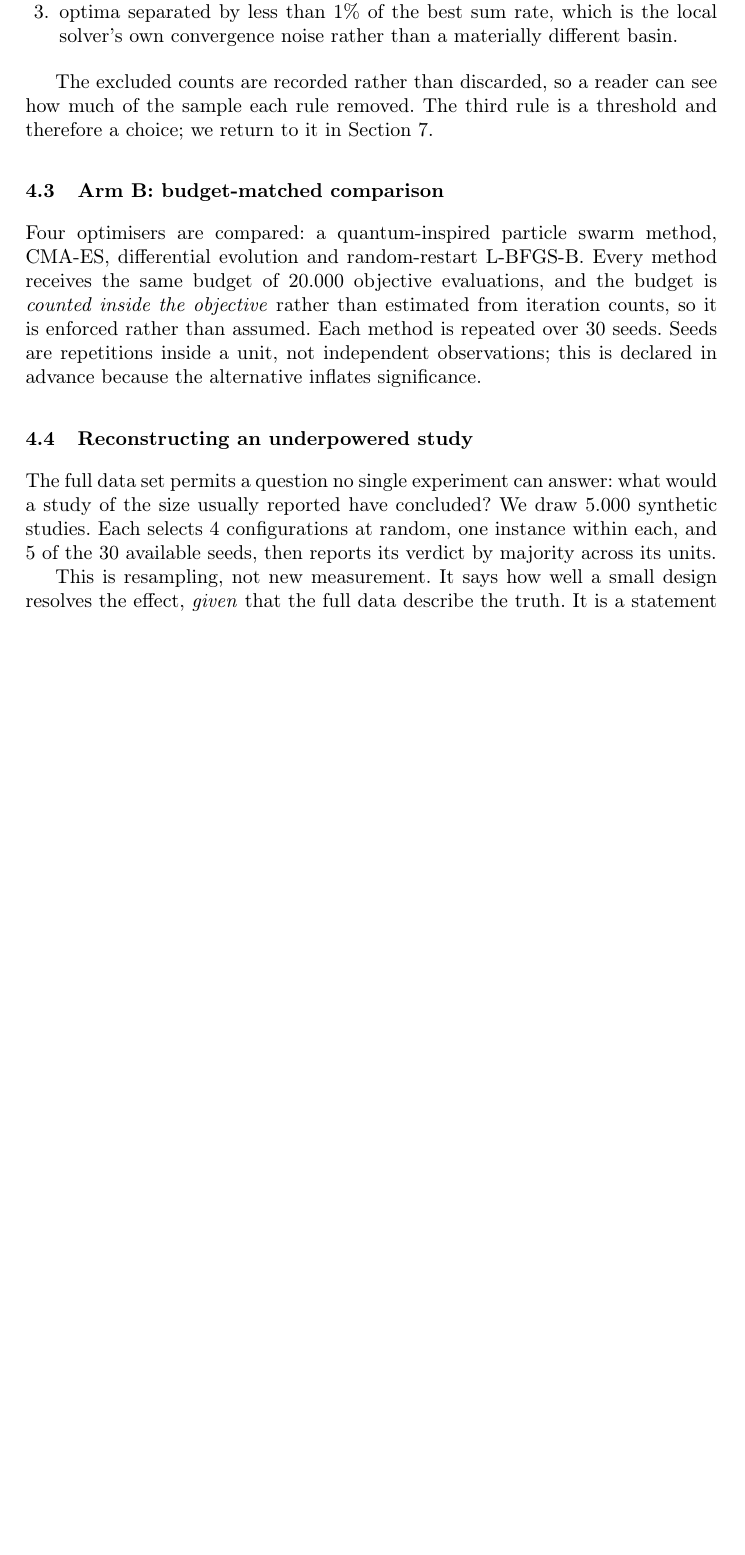
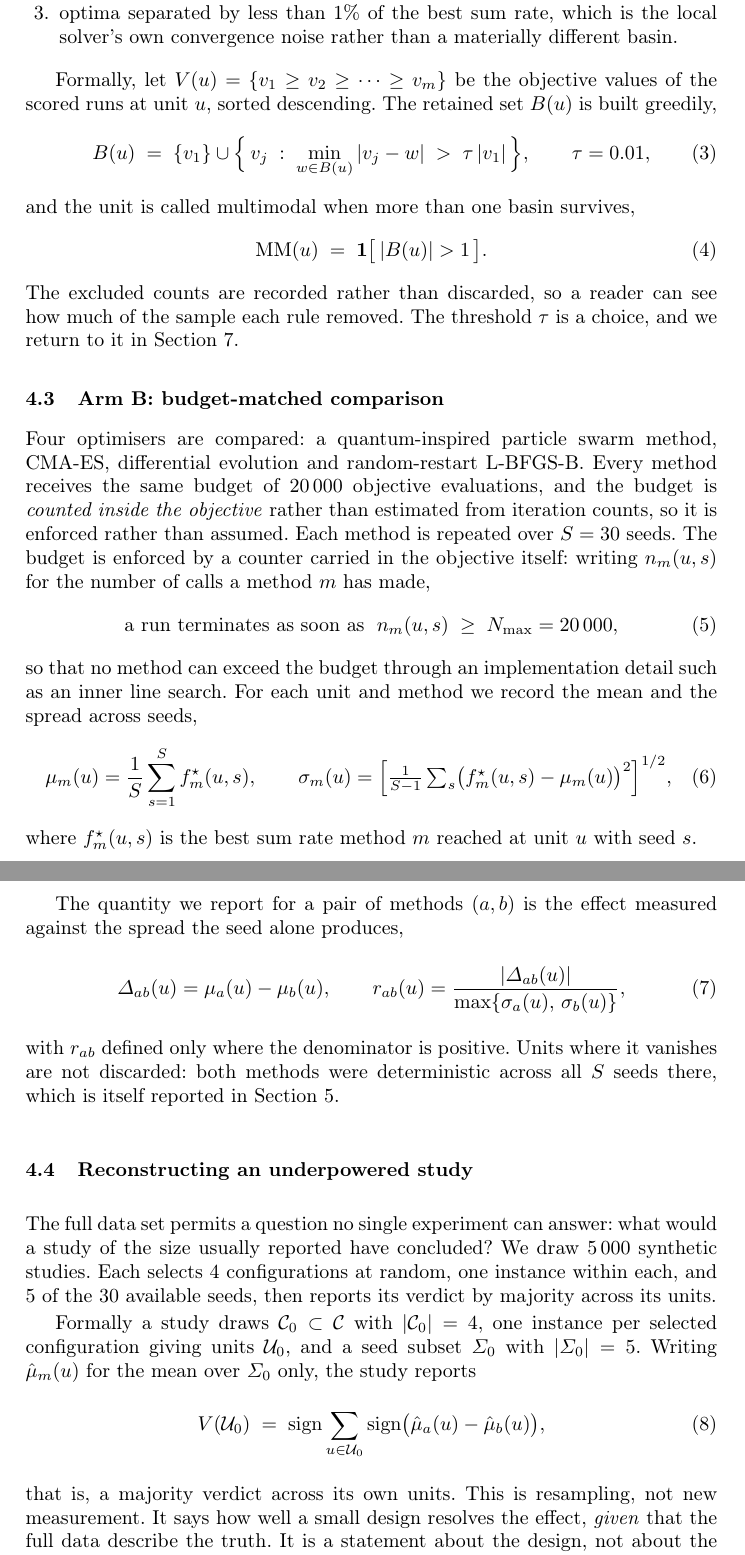
Before and after one commit to haodpsut/qi-instance-space-ntn, a LaTeX paper (paper/main.tex, which reads figures/out/numbers.tex): part of page 6 of 14 before the commit and two parts of pages 6 and 7 of 15 after it, the two joined at a grey line, cut so that both start at the same text, the shorter picture padded with empty space. Compiled offline with pdfLaTeX.

Commit message:
Formalise the protocol in six equations; trim to sixteen references
The protocol was stated in prose where it should have been stated formally.
Six numbered equations now define the instance space and the unit of
analysis, the greedy basin count and the multimodality indicator, the
stopping rule that enforces the budget inside the objective, the per-unit
mean and seed spread, the effect measured against that spread, and the
majority verdict a reconstructed study reports. These are definitions the
paper already relied on; writing them down makes the criteria checkable
rather than described.

References go from nineteen to sixteen for a conference. Three were dropped
on stated grounds rather than by count: seeds in LLM fine-tuning, furthest
from optimisation and already covered twice; a generic quantum particle
swarm path-planning paper making the same point as the UAV one that is
closer to the problem; and one of four NTN references, keeping the dynamic
multi-beam one that is nearest to this allocation problem.

Two defects surfaced while doing it. A count showed all eight numbered
equations carried labels and none was referenced in the text, which is
exactly the padding this paper argues against; every one is now reached by
the argument, and a gate for it is added. And the indicator in the
multimodality definition printed as a not-forces symbol, because \mathbb{1}
has no glyph in this font. LaTeX raised nothing and the fonts embedded
cleanly, so no gate could have caught it. Rendering the page and looking at
it did.

The generator was also formatting thousands with a dot, so the English text
read 20.000 for twenty thousand. Every character is ASCII, so the language
gate, which looks for Vietnamese characters, was blind to it. It now checks
the convention as well as the alphabet.

Co-Authored-By: Claude Opus 5 <noreply@anthropic.com>

```diff
--- a/figures/out/numbers.tex
+++ b/figures/out/numbers.tex
@@ -8,7 +8,7 @@
 \newcommand{\numBestDe}{27}
 \newcommand{\numBestQpso}{65}
 \newcommand{\numBestRestartlbfgs}{144}
-\newcommand{\numBudget}{20.000}
+\newcommand{\numBudget}{20\,000}
 \newcommand{\numCells}{48}
 \newcommand{\numCellsMulti}{24}
 \newcommand{\numDetCmaes}{51}
@@ -58,7 +58,7 @@
 \newcommand{\numSpikeKappa}{0,05}
 \newcommand{\numSpikeMulti}{0}
 \newcommand{\numStarts}{30}
-\newcommand{\numStudies}{5.000}
+\newcommand{\numStudies}{5\,000}
 \newcommand{\numStudyCells}{4}
 \newcommand{\numStudySeeds}{5}
 \newcommand{\numUniEffectRatio}{0.27}
--- a/paper/main.tex
+++ b/paper/main.tex
@@ -254,9 +262,22 @@ that count, because including any of them would manufacture multimodality:
       solver's own convergence noise rather than a materially different basin.
 \end{enumerate}
 
+Formally, let $V(u)=\{v_1\ge v_2\ge\dots\ge v_m\}$ be the objective values of the scored runs
+at unit $u$, sorted descending. The retained set $B(u)$ is built greedily,
+\begin{equation}
+  B(u) \;=\; \{v_1\} \cup
+  \Bigl\{\, v_j \;:\; \min_{w \in B(u)} |v_j - w| \;>\; \tau\,|v_1| \,\Bigr\},
+  \qquad \tau = 0.01,
+  \label{eq:basins}
+\end{equation}
+and the unit is called multimodal when more than one basin survives,
+\begin{equation}
+  \mathrm{MM}(u) \;=\; \mathbf{1}\bigl[\,|B(u)| > 1\,\bigr].
+  \label{eq:mm}
+\end{equation}
 The excluded counts are recorded rather than discarded, so a reader can see how much of the
-sample each rule removed. The third rule is a threshold and therefore a choice; we return to it
-in Section~\ref{sec:threats}.
+sample each rule removed. The threshold $\tau$ is a choice, and we return to it in
+Section~\ref{sec:threats}.
 
 \subsection{Arm B: budget-matched comparison}
 
@@ -265,9 +286,34 @@ Four optimisers are compared: a quantum-inspired particle swarm method, CMA-ES,
 evolution and random-restart L-BFGS-B. Every method receives the same budget of \numBudget{}
 objective evaluations, and the budget is \emph{counted inside the objective} rather than
 estimated from iteration counts, so it is enforced rather than assumed. Each method is repeated
-over \numSeeds{} seeds. Seeds are repetitions inside a unit, not independent observations; this
-is declared in advance because the alternative inflates significance.
+over $S=\numSeeds$ seeds. The budget is enforced by a counter carried in the objective itself:
+writing $n_m(u,s)$ for the number of calls a method $m$ has made,
+\begin{equation}
+  \text{a run terminates as soon as } \; n_m(u,s) \;\ge\; N_{\max} = \numBudget ,
+  \label{eq:budget}
+\end{equation}
+so that no method can exceed the budget through an implementation detail such as an inner line
+search. For each unit and method we record the mean and the spread across seeds,
+\begin{equation}
+  \mu_m(u) = \frac{1}{S}\sum_{s=1}^{S} f^{\star}_m(u,s),
+  \qquad
+  \sigma_m(u) = \Bigl[\tfrac{1}{S-1}\textstyle\sum_{s}\bigl(f^{\star}_m(u,s)-\mu_m(u)\bigr)^2\Bigr]^{1/2},
+  \label{eq:agg}
+\end{equation}
+where $f^{\star}_m(u,s)$ is the best sum rate method $m$ reached at unit $u$ with seed $s$.
 \end{sloppypar}
+
+The quantity we report for a pair of methods $(a,b)$ is the effect measured against the spread
+the seed alone produces,
+\begin{equation}
+  \Delta_{ab}(u) = \mu_a(u)-\mu_b(u),
+  \qquad
+  r_{ab}(u) = \frac{|\Delta_{ab}(u)|}{\max\{\sigma_a(u),\,\sigma_b(u)\}} ,
+  \label{eq:ratio}
+\end{equation}
+with $r_{ab}$ defined only where the denominator is positive. Units where it vanishes are not
+discarded: both methods were deterministic across all $S$ seeds there, which is itself reported
+in Section~\ref{sec:results}.
 
 \subsection{Reconstructing an underpowered study}
 
@@ -276,8 +322,18 @@ size usually reported have concluded? We draw \numStudies{} synthetic studies. E
 \numStudyCells{} configurations at random, one instance within each, and \numStudySeeds{} of the
 \numSeeds{} available seeds, then reports its verdict by majority across its units.
 
-This is resampling, not new measurement. It says how well a small design resolves the effect,
-\emph{given} that the full data describe the truth. It is a statement about the design, not about
+Formally a study draws $\mathcal{C}_0\subset\mathcal{C}$ with $|\mathcal{C}_0|=\numStudyCells$,
+one instance per selected configuration giving units $\mathcal{U}_0$, and a seed subset
+$\Sigma_0$ with $|\Sigma_0|=\numStudySeeds$. Writing $\hat\mu_m(u)$ for the mean over
+$\Sigma_0$ only, the study reports
+\begin{equation}
+  V(\mathcal{U}_0) \;=\; \operatorname{sign}
+  \sum_{u\in\mathcal{U}_0} \operatorname{sign}\bigl(\hat\mu_a(u)-\hat\mu_b(u)\bigr),
+  \label{eq:verdict}
+\end{equation}
+that is, a majority verdict across its own units. This is resampling, not new measurement. It
+says how well a small design resolves the effect, \emph{given} that the full data describe the
+truth. It is a statement about the design, not about
 the world, and it creates no information the full data do not already contain.
 
 % =====================================================================
```
Also changed, not shown: paper/norms.txt (+10 -10 lines), figures/out/fig1-instance-space.pdf, figures/out/fig2-knobs.pdf, figures/out/fig3-per-unit.pdf, figures/out/fig4-effect-vs-seed-noise.pdf, figures/out/fig5-underpowered.pdf, paper/main.pdf, paper/main.tex (66 more changed lines), 1 other file.
